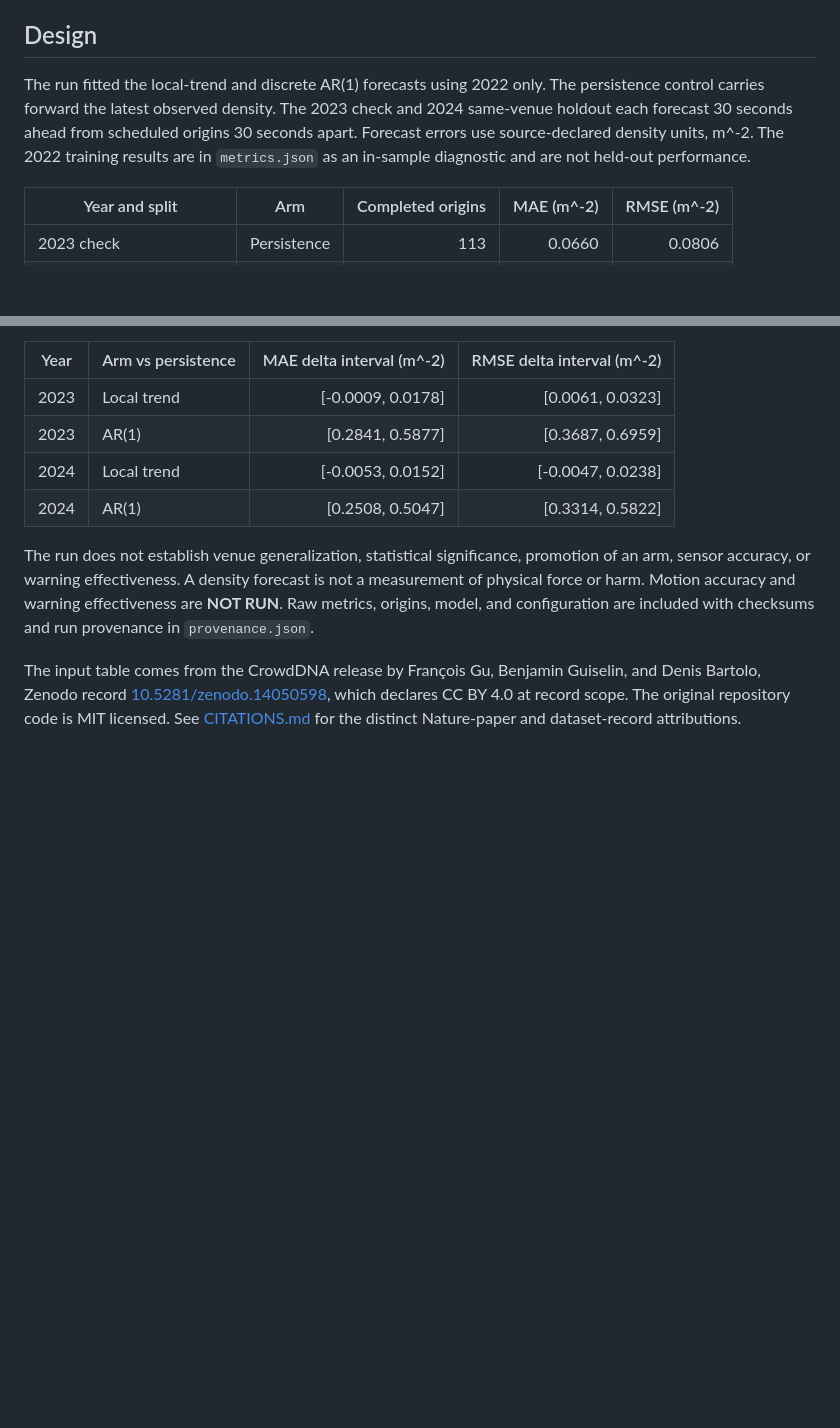
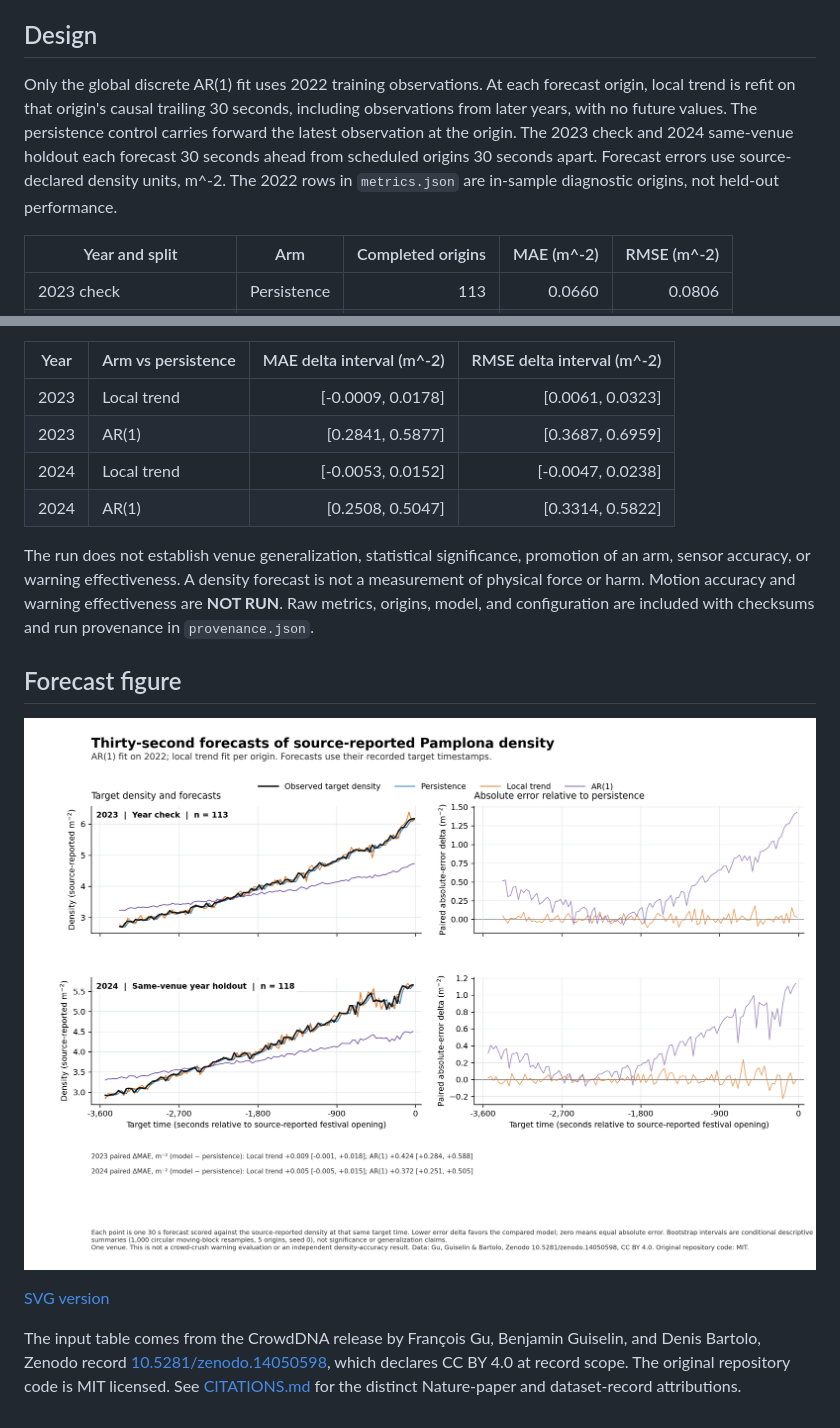
Before and after one commit to leewaichong/crowd-crush-warning, a Markdown page: results/pamplona-density-30s-2026-11-18/README.md, 2 parts joined by grey strips. Drawn GitHub-style; pictures changed too: results/pamplona-density-30s-2026-11-18/pamplona-density-30s-forecast.png (added); blank space fills up the shorter version.

Commit message:
Correct benchmark methods and add accepted figure

```diff
--- a/results/pamplona-density-30s-2026-11-18/README.md
+++ b/results/pamplona-density-30s-2026-11-18/README.md
@@ -6,7 +6,7 @@ This is a descriptive forecast benchmark on the published Pamplona spatial-avera
 
 ## Design
 
-The run fitted the local-trend and discrete AR(1) forecasts using 2022 only. The persistence control carries forward the latest observed density. The 2023 check and 2024 same-venue holdout each forecast 30 seconds ahead from scheduled origins 30 seconds apart. Forecast errors use source-declared density units, m^-2. The 2022 training results are in `metrics.json` as an in-sample diagnostic and are not held-out performance.
+Only the global discrete AR(1) fit uses 2022 training observations. At each forecast origin, local trend is refit on that origin's causal trailing 30 seconds, including observations from later years, with no future values. The persistence control carries forward the latest observation at the origin. The 2023 check and 2024 same-venue holdout each forecast 30 seconds ahead from scheduled origins 30 seconds apart. Forecast errors use source-declared density units, m^-2. The 2022 rows in `metrics.json` are in-sample diagnostic origins, not held-out performance.
 
 | Year and split | Arm | Completed origins | MAE (m^-2) | RMSE (m^-2) |
 | --- | --- | ---: | ---: | ---: |
@@ -32,4 +32,10 @@ The following are 1,000 paired block-bootstrap intervals with block length 5. Ea
 
 The run does not establish venue generalization, statistical significance, promotion of an arm, sensor accuracy, or warning effectiveness. A density forecast is not a measurement of physical force or harm. Motion accuracy and warning effectiveness are **NOT RUN**. Raw metrics, origins, model, and configuration are included with checksums and run provenance in `provenance.json`.
 
+## Forecast figure
+
+![Forecasts against observed density](pamplona-density-30s-forecast.png)
+
+[SVG version](pamplona-density-30s-forecast.svg)
+
 The input table comes from the CrowdDNA release by François Gu, Benjamin Guiselin, and Denis Bartolo, Zenodo record [10.5281/zenodo.14050598](https://doi.org/10.5281/zenodo.14050598), which declares CC BY 4.0 at record scope. The original repository code is MIT licensed. See [CITATIONS.md](../../CITATIONS.md) for the distinct Nature-paper and dataset-record attributions.
```
Also changed, not shown: CITATIONS.md (+1 -1 lines), docs/STATE.md (+3 -3 lines), 2 other files.
